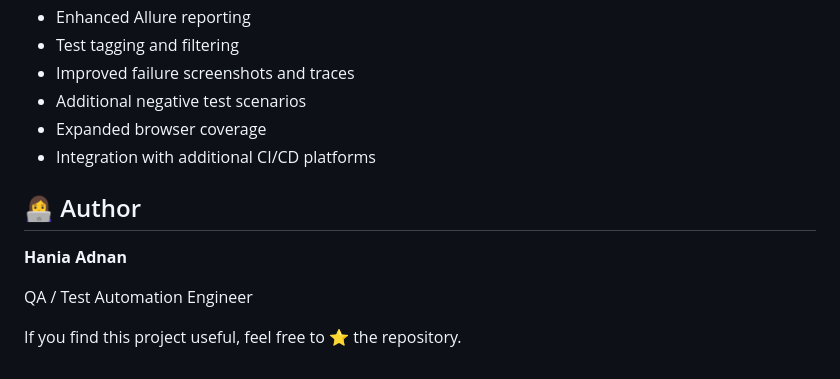
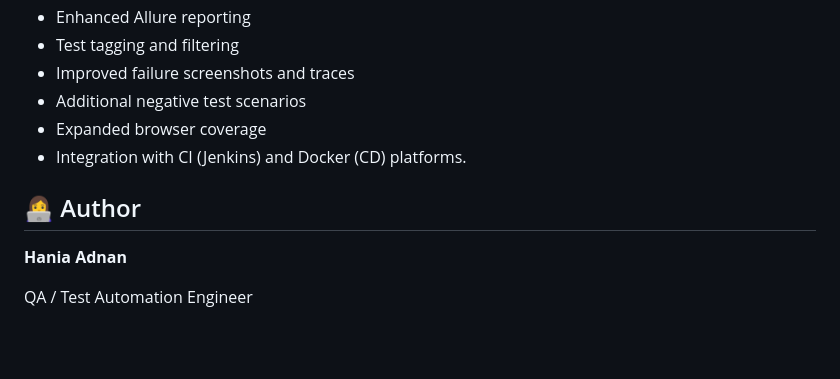
Before and after one commit to haniaadnan-10/Automation_Playwright, a Markdown page: README.md, the part around the change. Drawn GitHub-style; blank space fills up the shorter version.

Commit message:
Update README to clarify CI/CD integration with Jenkins and Docker

```diff
--- a/README.md
+++ b/README.md
@@ -197,13 +197,10 @@ This framework supports:
 - Improved failure screenshots and traces
 - Additional negative test scenarios
 - Expanded browser coverage
-- Integration with additional CI/CD platforms
+- Integration with CI (Jenkins) and Docker (CD) platforms.
 
 ## 👩‍💻 Author
 
 **Hania Adnan**
 
 QA / Test Automation Engineer
-
-
-If you find this project useful, feel free to ⭐ the repository.
```
